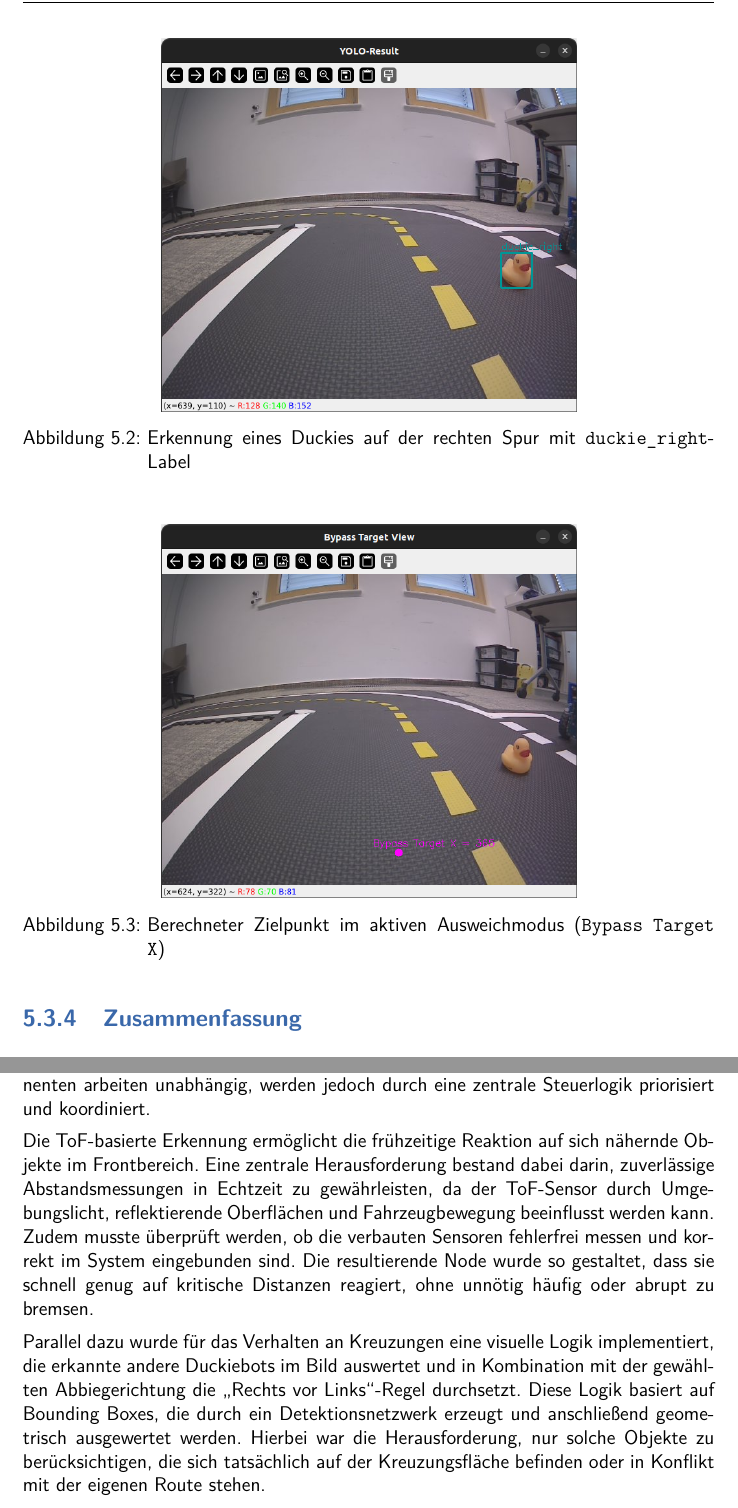
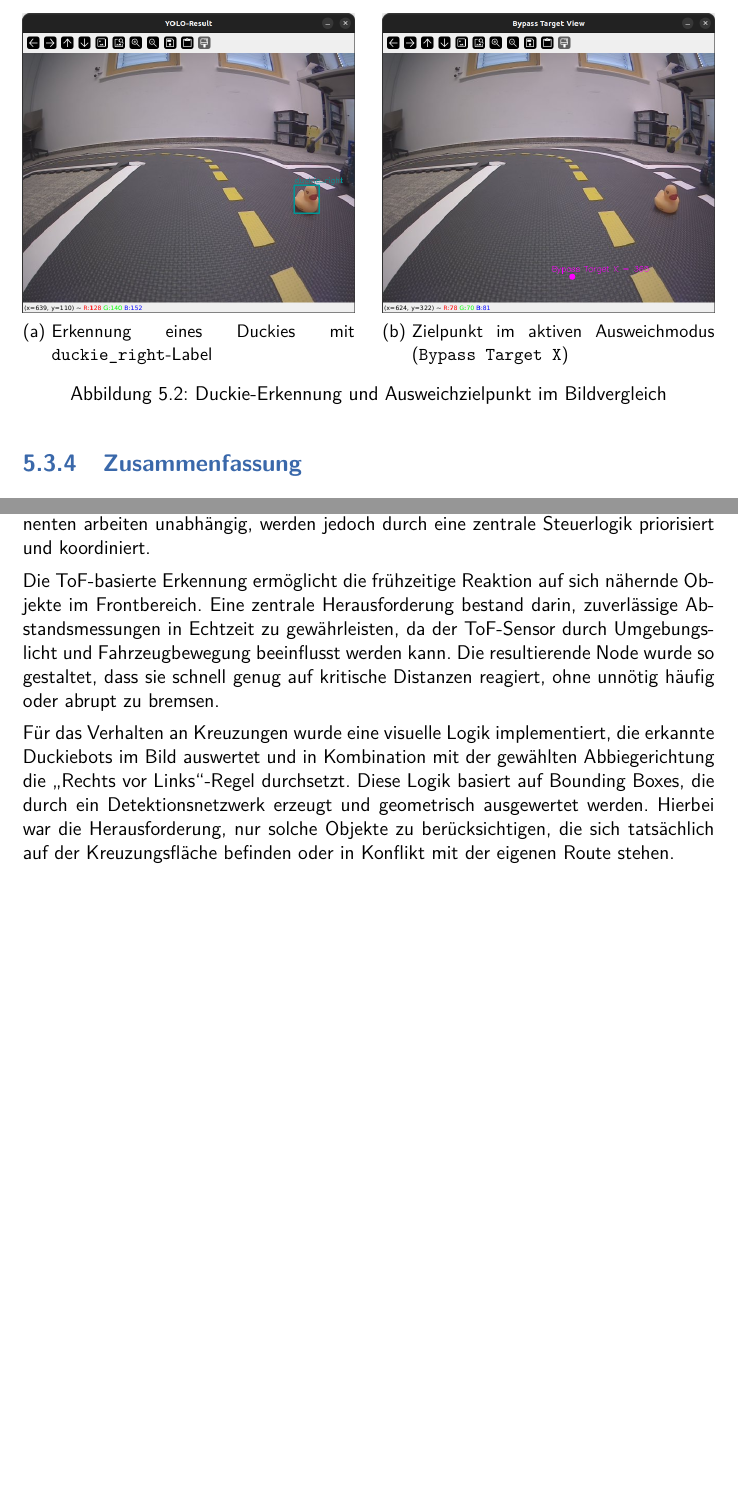
Before and after one commit to Paulchenn/QuackSquad_Doc, a LaTeX thesis (thesis.tex, which reads TeXFiles/051_DuckieDetection_Node.tex, TeXFiles/071_Collision_Avoidance_Node.tex): two parts of pages 32 and 38 of 52 before the commit and two parts of pages 30 and 36 of 49 after it, joined at a grey line, cut so that both start at the same text, the shorter picture padded with empty space. Compiled offline with pdfLaTeX.

Commit message:
strukturierung der Seitenformate

```diff
--- a/TeXFiles/051_DuckieDetection_Node.tex
+++ b/TeXFiles/051_DuckieDetection_Node.tex
@@ -80,17 +78,23 @@ Abbildung~\ref{fig:bypass_target_active} visualisiert die resultierende Reaktion
 
 \begin{figure}[H]
     \centering
-    \includegraphics[width=0.6\textwidth]{Figures/png/YOLO_Duckie.png}
-    \caption{Erkennung eines Duckies auf der rechten Spur mit \texttt{duckie\_right}-Label}
-    \label{fig:duckie_detection_target}
+    \begin{subfigure}[b]{0.48\textwidth}
+        \centering
+        \includegraphics[width=\textwidth]{Figures/png/YOLO_Duckie.png}
+        \caption{Erkennung eines Duckies mit \texttt{duckie\_right}-Label}
+        \label{fig:duckie_detection_target}
+    \end{subfigure}
+    \hfill
+    \begin{subfigure}[b]{0.48\textwidth}
+        \centering
+        \includegraphics[width=\textwidth]{Figures/png/Bypass_Target_View.png}
+        \caption{Zielpunkt im aktiven Ausweichmodus (\texttt{Bypass Target X})}
+        \label{fig:bypass_target_active}
+    \end{subfigure}
+    \caption{Duckie-Erkennung und Ausweichzielpunkt im Bildvergleich}
+    \label{fig:duckie_and_bypass}
 \end{figure}
 
-\begin{figure}[H]
-    \centering
-    \includegraphics[width=0.6\textwidth]{Figures/png/Bypass_Target_View.png}
-    \caption{Berechneter Zielpunkt im aktiven Ausweichmodus (\texttt{Bypass Target X})}
-    \label{fig:bypass_target_active}
-\end{figure}
 
 \subsection{Zusammenfassung}
 Die Hinderniserkennung und das Umfahrverhalten des Duckiebots basieren auf einer Kombination aus lernbasierter Objekterkennung, geometrischer Bereichsprüfung und zeitgesteuerter Bewegungskontrolle. Durch die klare Trennung zwischen Wahrnehmung und Entscheidungslogik kann die Funktionalität modular erweitert und systematisch getestet werden. Der entwickelte Ansatz erwies sich in der Praxis als zuverlässig und adaptiv gegenüber unterschiedlichen Positionen und Bewegungen der Hindernisse.
--- a/TeXFiles/071_Collision_Avoidance_Node.tex
+++ b/TeXFiles/071_Collision_Avoidance_Node.tex
@@ -3,9 +3,9 @@
 
 Zur Vermeidung von Kollisionen mit anderen Duckiebots wurden zwei komplementäre Mechanismen implementiert: eine abstandsbasierte Erkennung über den eingebauten \ac{ToF}-Sensor sowie eine visuelle „Rechts vor Links“-Logik an Kreuzungen. Beide Komponenten arbeiten unabhängig, werden jedoch durch eine zentrale Steuerlogik priorisiert und koordiniert.
 
-Die \ac{ToF}-basierte Erkennung ermöglicht die frühzeitige Reaktion auf sich nähernde Objekte im Frontbereich. Eine zentrale Herausforderung bestand dabei darin, zuverlässige Abstandsmessungen in Echtzeit zu gewährleisten, da der \ac{ToF}-Sensor durch Umgebungslicht, reflektierende Oberflächen und Fahrzeugbewegung beeinflusst werden kann. Zudem musste überprüft werden, ob die verbauten Sensoren fehlerfrei messen und korrekt im System eingebunden sind. Die resultierende Node wurde so gestaltet, dass sie schnell genug auf kritische Distanzen reagiert, ohne unnötig häufig oder abrupt zu bremsen.
+Die \ac{ToF}-basierte Erkennung ermöglicht die frühzeitige Reaktion auf sich nähernde Objekte im Frontbereich. Eine zentrale Herausforderung bestand darin, zuverlässige Abstandsmessungen in Echtzeit zu gewährleisten, da der \ac{ToF}-Sensor durch Umgebungslicht und Fahrzeugbewegung beeinflusst werden kann. Die resultierende Node wurde so gestaltet, dass sie schnell genug auf kritische Distanzen reagiert, ohne unnötig häufig oder abrupt zu bremsen.
 
-Parallel dazu wurde für das Verhalten an Kreuzungen eine visuelle Logik implementiert, die erkannte andere Duckiebots im Bild auswertet und in Kombination mit der gewählten Abbiegerichtung die „Rechts vor Links“-Regel durchsetzt. Diese Logik basiert auf Bounding Boxes, die durch ein Detektionsnetzwerk erzeugt und anschließend geometrisch ausgewertet werden. Hierbei war die Herausforderung, nur solche Objekte zu berücksichtigen, die sich tatsächlich auf der Kreuzungsfläche befinden oder in Konflikt mit der eigenen Route stehen.
+Für das Verhalten an Kreuzungen wurde eine visuelle Logik implementiert, die erkannte Duckiebots im Bild auswertet und in Kombination mit der gewählten Abbiegerichtung die „Rechts vor Links“-Regel durchsetzt. Diese Logik basiert auf Bounding Boxes, die durch ein Detektionsnetzwerk erzeugt und geometrisch ausgewertet werden. Hierbei war die Herausforderung, nur solche Objekte zu berücksichtigen, die sich tatsächlich auf der Kreuzungsfläche befinden oder in Konflikt mit der eigenen Route stehen.
 
 Die Kombination beider Konzepte stellte zusätzliche Anforderungen an die Integrationslogik: Der Duckiebot musste situationsabhängig korrekt priorisieren, ob ein Abbremsen aufgrund eines Hindernisses erforderlich ist oder ob an einer Kreuzung gewartet werden muss. Die daraus resultierende Steuerung ist reaktiv und robust gegenüber Einzelereignissen, da alle Nodes nach einem strikten Zeitfenster arbeiten und nur gültige sowie aktuelle Informationen an das zentrale Steuerungssystem übergeben.
 
```
Also changed, not shown: TeXFiles/031_LaneFollowing_Node.tex (+3 -1 lines), TeXFiles/041_IntersectionHandling_Node.tex (+2 -2 lines), TeXFiles/051_DuckieDetection_Node.tex (6 more changed lines), TeXFiles/071_Collision_Avoidance_Node.tex (6 more changed lines).
